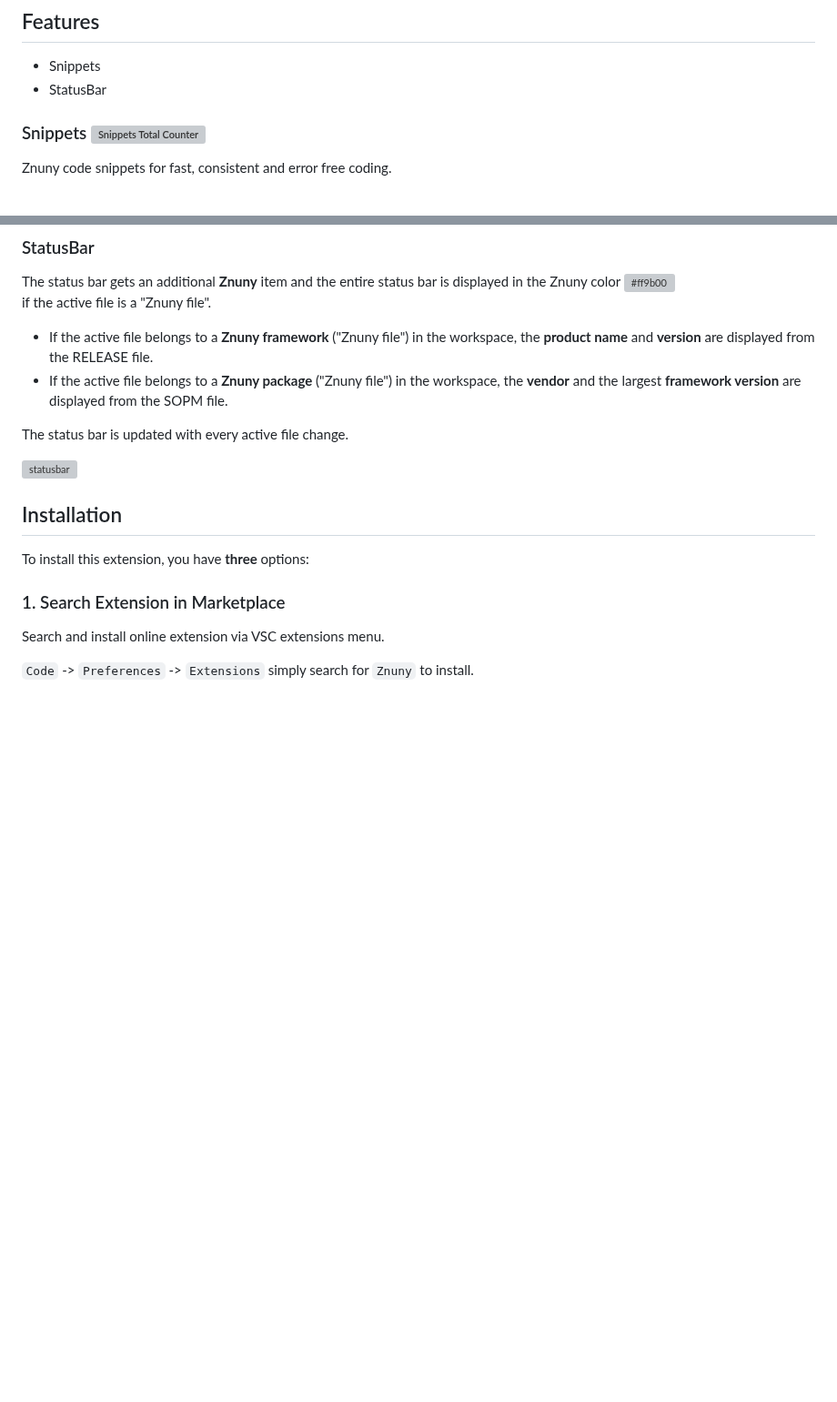
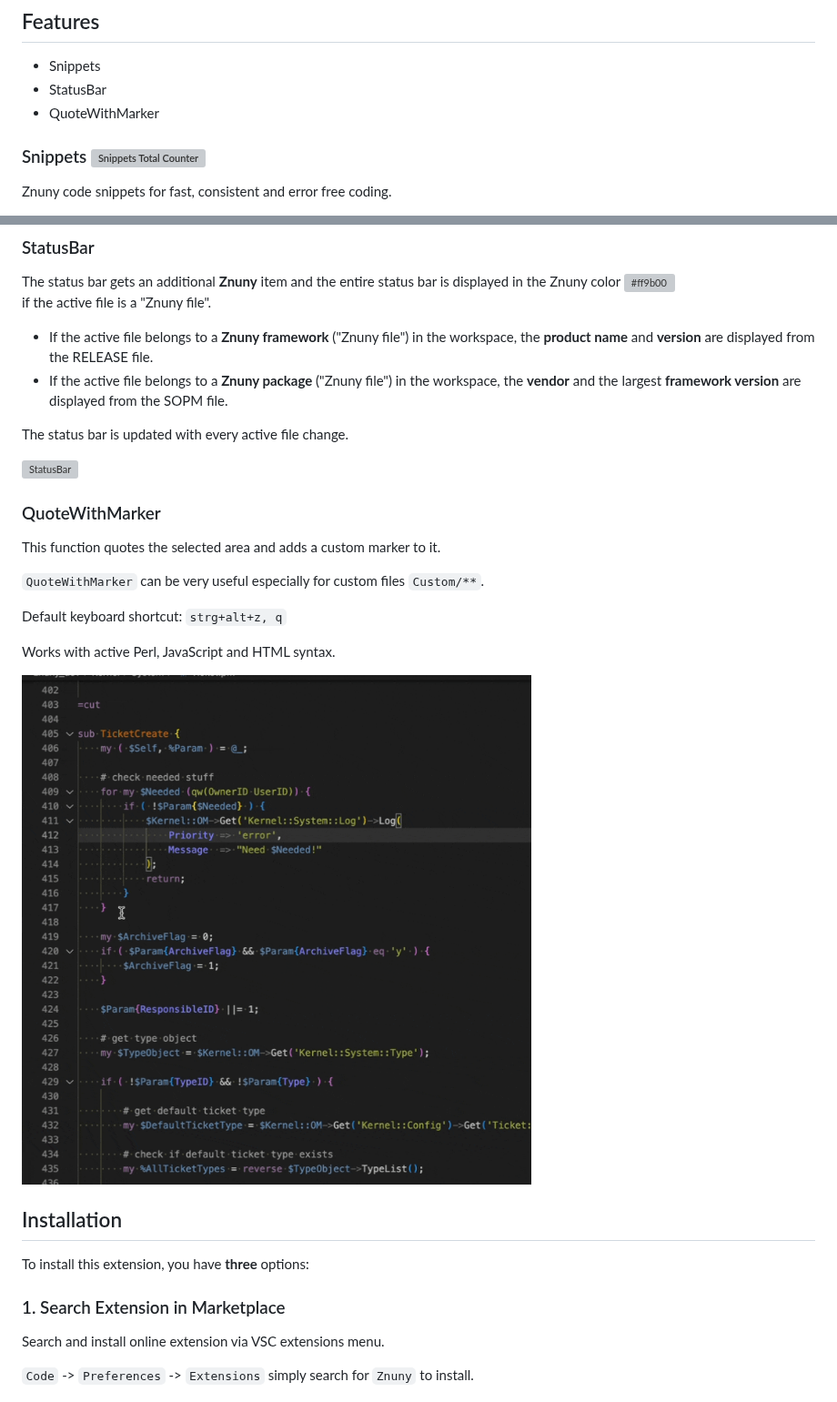
Before and after one commit to dennykorsukewitz/VSCode-Znuny, a Markdown page: README.md, 2 parts joined by grey strips. Shown at 91% size. GitHub-like rendering; pictures changed too: doc/images/quotewithmarker.gif (added); blank space fills up the shorter version; grey boxes are pictures that could not be loaded.

Commit message:
Added new funtion 'QuoteWithMarker'.

````diff
--- a/README.md
+++ b/README.md
@@ -19,6 +19,7 @@
 
 - Snippets
 - StatusBar
+- QuoteWithMarker
 
 ### Snippets ![Snippets Total Counter](https://img.shields.io/endpoint?url=https%3A%2F%2Fgist.githubusercontent.com%2Fdennykorsukewitz%2Fe2729bfd9b81d9c032ded617a3f924e7%2Fraw%2Fe19742578a7aaf26231a0af31d219d1abe3abb11%2FDK4Znuny-VisualStudioCode%3Asnippets-total.json)
 
@@ -84,7 +85,19 @@ if the active file is a "Znuny file".
 
 The status bar is updated with every active file change.
 
-![statusbar](doc/images/statusbar.gif)
+![StatusBar](doc/images/statusbar.gif)
+
+### QuoteWithMarker
+
+This function quotes the selected area and adds a custom marker to it.
+
+`QuoteWithMarker` can be very useful especially for custom files `Custom/**`.
+
+Default keyboard shortcut: ```strg+alt+z, q```
+
+Works with active Perl, JavaScript and HTML syntax.
+
+![QuoteWithMarker](doc/images/quotewithmarker.gif)
 
 ## Installation
 
````
Also changed, not shown: other parts of README.md (+1 -1 lines), CHANGELOG.md (+6 -0 lines), 3 other files.
